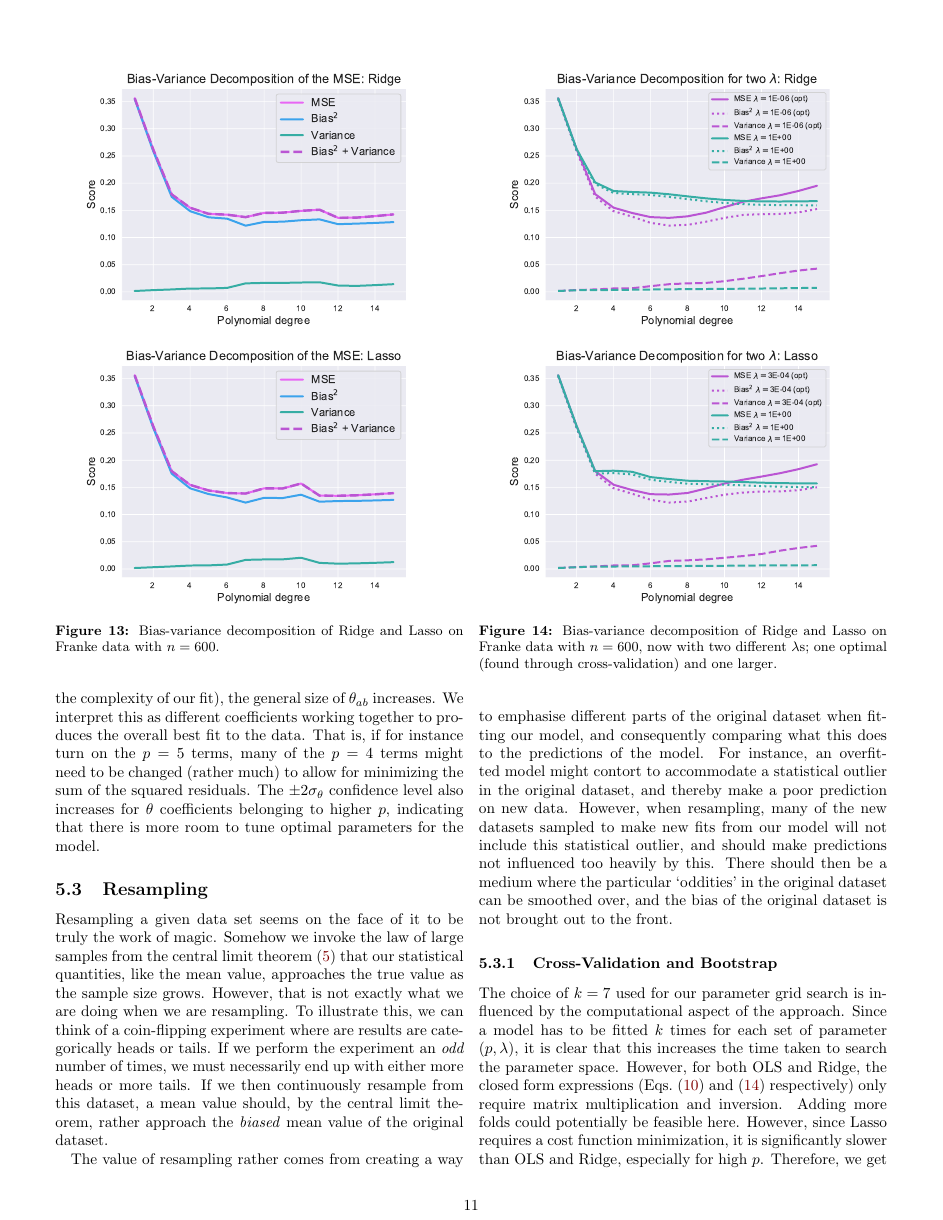
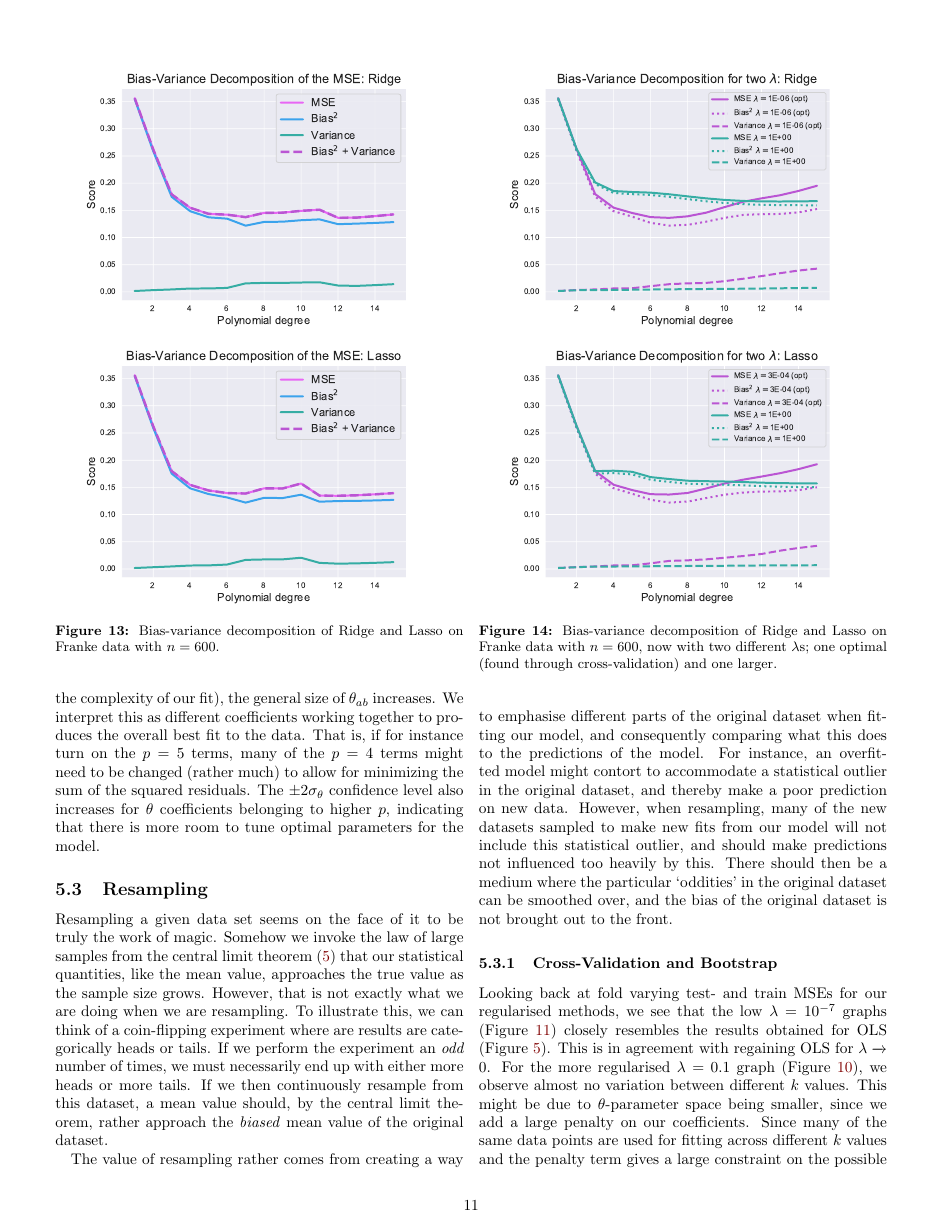
Before and after one commit to hkve/FYS-STK4155, a LaTeX paper (Project1/tex/main.tex): page 11 of 16. Compiled offline with pdfLaTeX.

Commit message:
Wrote some disc regarding lmbda=0.1 CV

```diff
--- a/Project1/tex/main.tex
+++ b/Project1/tex/main.tex
@@ -607,6 +607,8 @@
         The value of resampling rather comes from creating a way to emphasise different parts of the original dataset when fitting our model, and consequently comparing what this does to the predictions of the model. For instance, an overfitted model might contort to accommodate a statistical outlier in the original dataset, and thereby make a poor prediction on new data. However, when resampling, many of the new datasets sampled to make new fits from our model will not include this statistical outlier, and should make predictions not influenced too heavily by this. There should then be a medium where the particular `oddities' in the original dataset can be smoothed over, and the bias of the original dataset is not brought out to the front.
 
         \subsubsection{Cross-Validation and Bootstrap}
+            Looking back at fold varying test- and train MSEs for our regularised methods, we see that the low $\lambda = 10^{-7}$ graphs (Figure~\ref{res:fig:ridgelasso_cv_goodlambda}) closely resembles the results obtained for OLS (Figure~\ref{res:fig:OLS_mse_kfold}). This is in agreement with regaining OLS for $\lambda \xrightarrow{} 0$. For the more regularised $\lambda = 0.1$ graph (Figure~\ref{res:fig:ridgelasso_cv_badlambda}), we observe almost no variation between different $k$ values. This might be due to $\theta$-parameter space being smaller, since we add a large penalty on our coefficients. Since many of the same data points are used for fitting across different $k$ values and the penalty term gives a large constraint on the possible $\theta$ values, the fitted models across different folds will be more similar.
+
             The choice of $k=7$ used for our parameter grid search is influenced by the computational aspect of the approach. Since a model has to be fitted $k$ times for each set of parameter $(p,\lambda)$, it is clear that this increases the time taken to search the parameter space. However, for both OLS and Ridge, the closed form expressions (Eqs.~\eqref{theo:eq:OLS_coefs} and~\eqref{theo:eq:Ridge_coefs} respectively) only require matrix multiplication and inversion. Adding more folds could potentially be feasible here. However, since Lasso requires a cost function minimization, it is significantly slower than OLS and Ridge, especially for high $p$. Therefore, we get a tradeoff between the number of $(p,\lambda)$ to try and the number of folds $k$, where $k=7$ was found to allow for high parameter resolution while still being completed in a feasible amount of time.
             \newline
             \comment{Some general disc about Bootstrapping here, and after that some comparison?}
```
